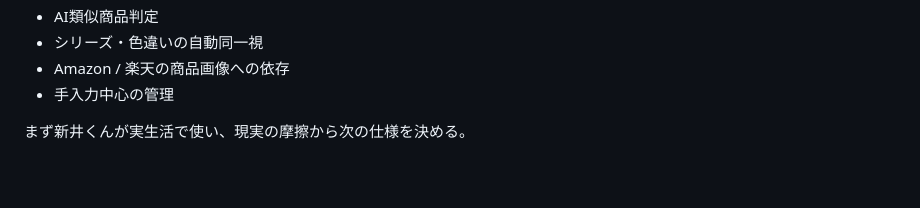
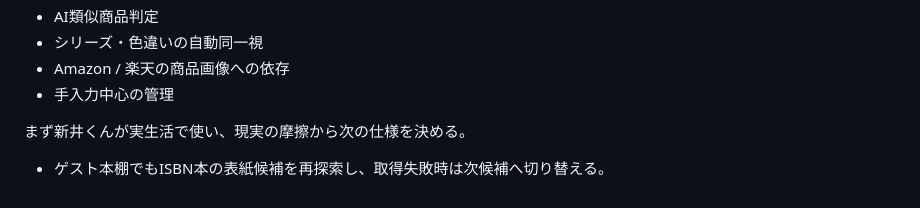
Before and after one commit to kouchikuciel-png/kore-motteru, a Markdown page: README.md, the part around the change. GitHub-like rendering; blank space fills up the shorter version.

Commit message:
Document guest cover fallback

```diff
--- a/README.md
+++ b/README.md
@@ -198,3 +198,5 @@ A〜Eを回帰テストで維持できれば「本の家主登録ライン 安
 - 手入力中心の管理
 
 まず新井くんが実生活で使い、現実の摩擦から次の仕様を決める。
+
+- ゲスト本棚でもISBN本の表紙候補を再探索し、取得失敗時は次候補へ切り替える。
```
